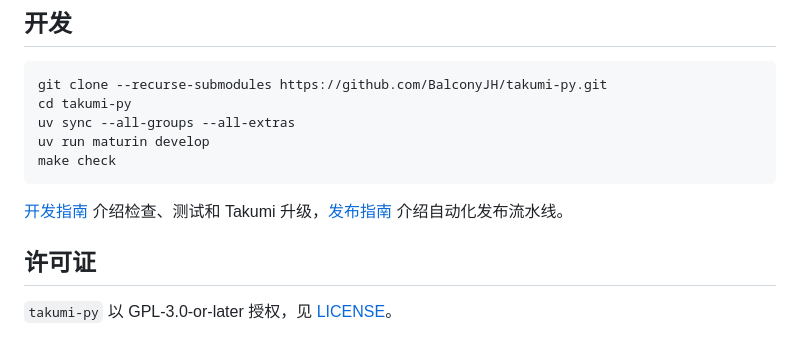
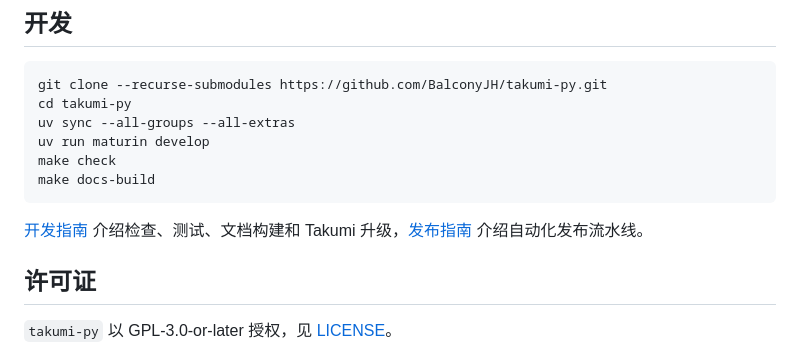
Before and after one commit to BalconyJH/takumi-py, a Markdown page: README.zh-CN.md, the part around the change. Rendered like a GitHub page.

````diff
--- a/README.zh-CN.md
+++ b/README.zh-CN.md
@@ -96,10 +96,11 @@ cd takumi-py
 uv sync --all-groups --all-extras
 uv run maturin develop
 make check
+make docs-build
 ```
 
 [开发指南](https://balconyjh.github.io/takumi-py/zh/latest/maintainers/development/)
-介绍检查、测试和 Takumi 升级，[发布指南](https://balconyjh.github.io/takumi-py/zh/latest/maintainers/releasing/)
+介绍检查、测试、文档构建和 Takumi 升级，[发布指南](https://balconyjh.github.io/takumi-py/zh/latest/maintainers/releasing/)
 介绍自动化发布流水线。
 
 ## 许可证
````
Also changed, not shown: README.md (+2 -1 lines).
